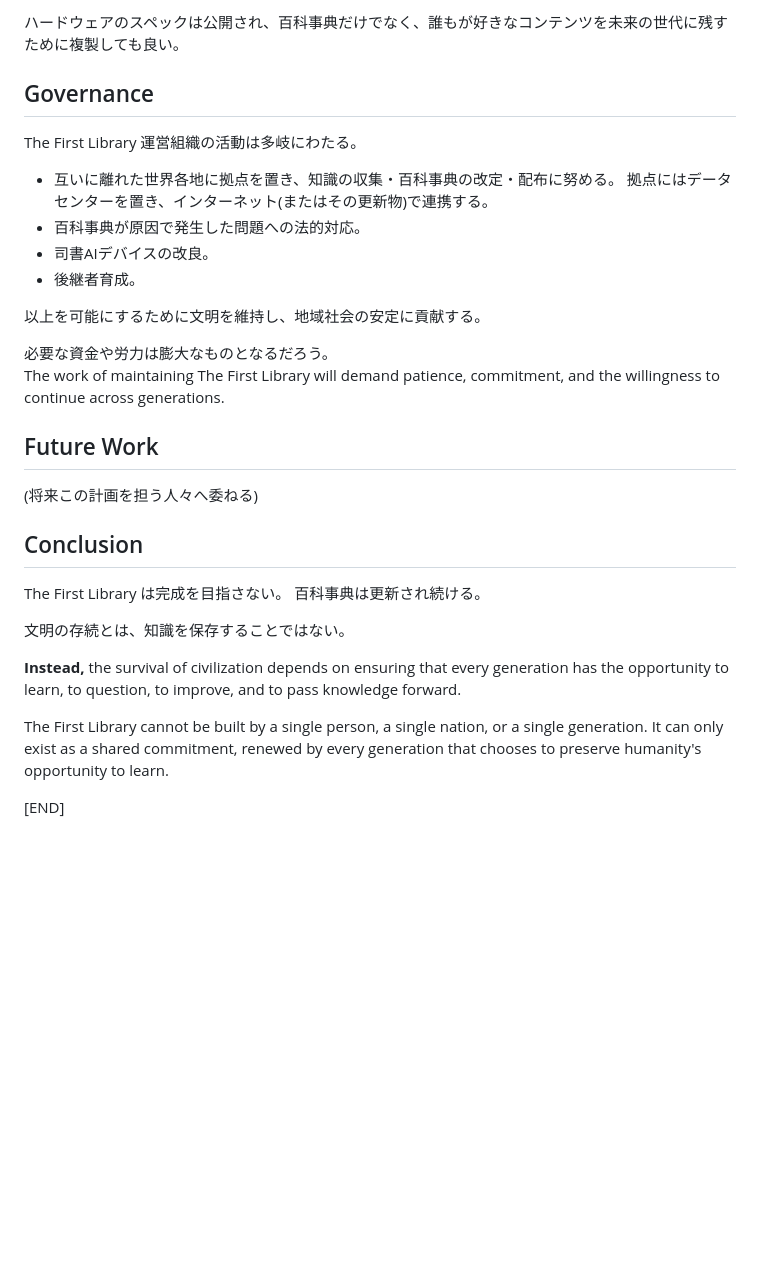
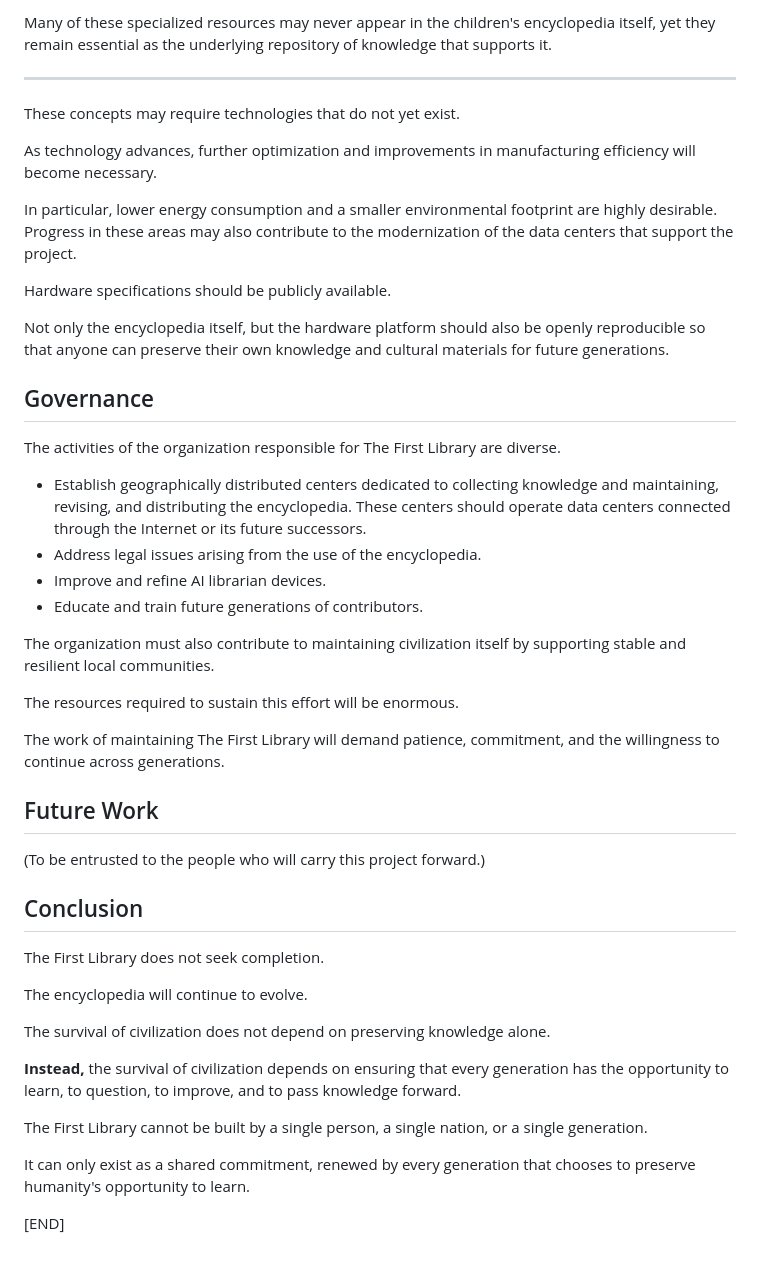
Before and after one commit to y1tagawa/Outpost, a Markdown page: docs/The_First_Library.md, the part around one of its changes. GitHub-like rendering; blank space fills up the shorter version.

```diff
--- a/docs/The_First_Library.md
+++ b/docs/The_First_Library.md
@@ -136,45 +143,52 @@ Coreは知識を保存するためではなく、百科事典を継続的に改
 
-ハードウェアのスペックは公開され、百科事典だけでなく、誰もが好きなコンテンツを未来の世代に残すために複製しても良い。
+Many of these specialized resources may never appear in the children's encyclopedia itself, yet they remain essential as the underlying repository of knowledge that supports it.
+
+---
+
+These concepts may require technologies that do not yet exist.
+
+As technology advances, further optimization and improvements in manufacturing efficiency will become necessary.
+
+In particular, lower energy consumption and a smaller environmental footprint are highly desirable. Progress in these areas may also contribute to the modernization of the data centers that support the project.
+
+Hardware specifications should be publicly available.
+
+Not only the encyclopedia itself, but the hardware platform should also be openly reproducible so that anyone can preserve their own knowledge and cultural materials for future generations.
 
 
 ## Governance
 
-The First Library 運営組織の活動は多岐にわたる。
-- 互いに離れた世界各地に拠点を置き、知識の収集・百科事典の改定・配布に努める。
-  拠点にはデータセンターを置き、インターネット(またはその更新物)で連携する。
-- 百科事典が原因で発生した問題への法的対応。
-- 司書AIデバイスの改良。
-- 後継者育成。
+The activities of the organization responsible for The First Library are diverse.
 
-以上を可能にするために文明を維持し、地域社会の安定に貢献する。
+* Establish geographically distributed centers dedicated to collecting knowledge and maintaining, revising, and distributing the encyclopedia. These centers should operate data centers connected through the Internet or its future successors.
+* Address legal issues arising from the use of the encyclopedia.
+* Improve and refine AI librarian devices.
+* Educate and train future generations of contributors.
 
-必要な資金や労力は膨大なものとなるだろう。
-The work of maintaining The First Library will demand patience,
-commitment,
-and the willingness to continue across generations.
+The organization must also contribute to maintaining civilization itself by supporting stable and resilient local communities.
+
+The resources required to sustain this effort will be enormous.
+
+The work of maintaining The First Library will demand patience, commitment, and the willingness to continue across generations.
+
 
 ## Future Work
 
-(将来この計画を担う人々へ委ねる)
+(To be entrusted to the people who will carry this project forward.)
 
 
 ## Conclusion
 
-The First Library は完成を目指さない。
-百科事典は更新され続ける。
+The First Library does not seek completion.
 
-文明の存続とは、知識を保存することではない。
+The encyclopedia will continue to evolve.
 
-**Instead,**
-the survival of civilization depends on ensuring that every generation has the opportunity to learn,
-to question,
-to improve,
-and to pass knowledge forward.
+The survival of civilization does not depend on preserving knowledge alone.
 
-The First Library cannot be built by a single person,
-a single nation,
-or a single generation.
-It can only exist as a shared commitment,
-renewed by every generation that chooses to preserve humanity's opportunity to learn.
+**Instead,** the survival of civilization depends on ensuring that every generation has the opportunity to learn, to question, to improve, and to pass knowledge forward.
+
+The First Library cannot be built by a single person, a single nation, or a single generation.
+
+It can only exist as a shared commitment, renewed by every generation that chooses to preserve humanity's opportunity to learn.
 
 [END]
```
Also changed, not shown: other parts of docs/The_First_Library.md (+46 -39 lines).
